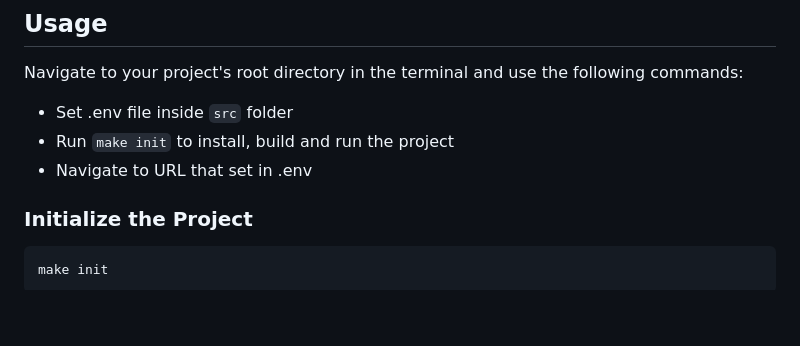
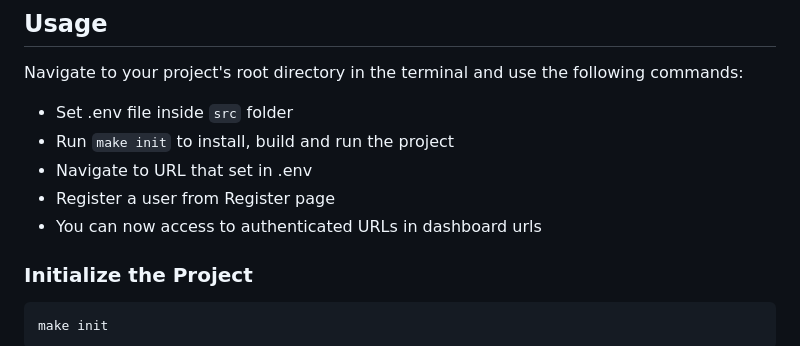
Before and after one commit to saeedhbi/govassist-assessment, a Markdown page: README.md, the part around the change. Rendered like a GitHub page; blank space fills up the shorter version.

```diff
--- a/README.md
+++ b/README.md
@@ -103,6 +103,8 @@ Navigate to your project's root directory in the terminal and use the following
 - Set .env file inside `src` folder
 - Run `make init` to install, build and run the project
 - Navigate to URL that set in .env
+- Register a user from Register page
+- You can now access to authenticated URLs in dashboard urls
 
 ### Initialize the Project
 
```
